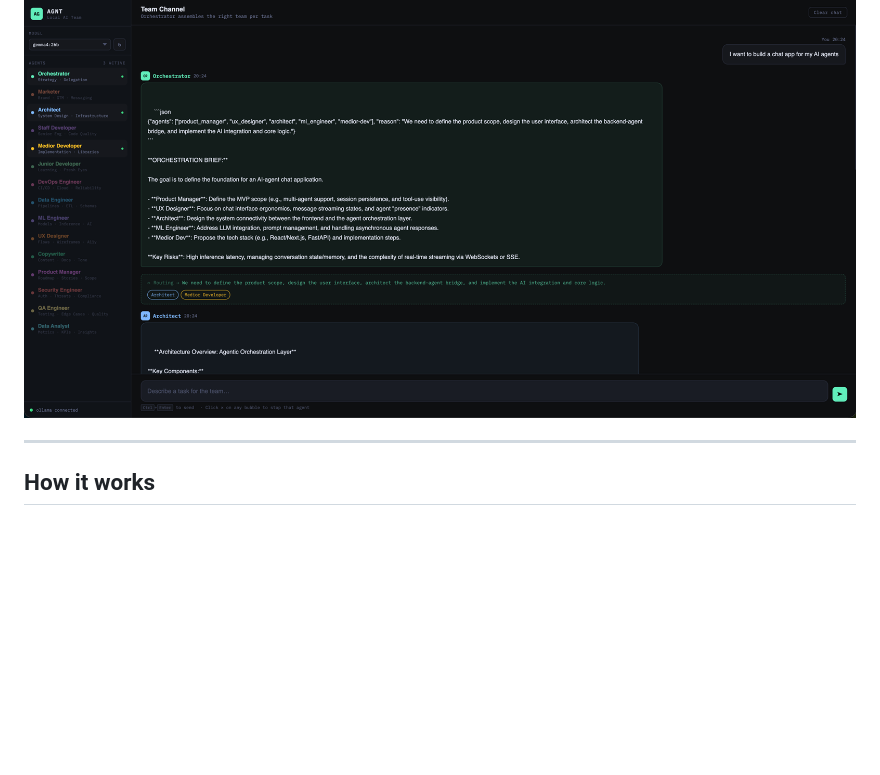
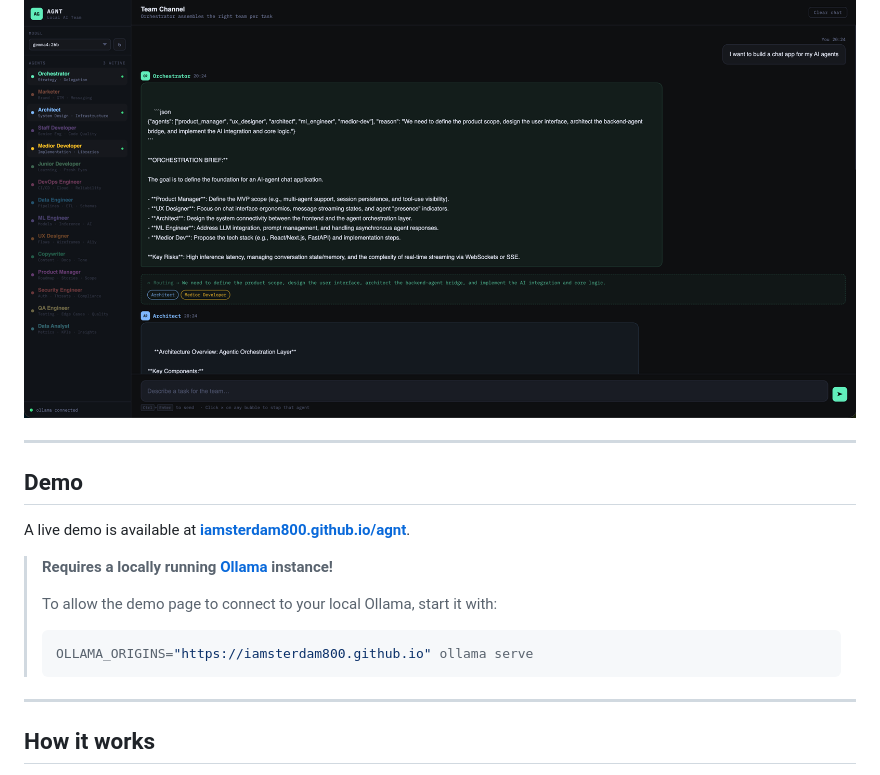
Before and after one commit to scrumcoin/agnt, a Markdown page: README.md, the part around the change. Drawn GitHub-style; blank space fills up the shorter version.

Commit message:
Running instructions & demo page

````diff
--- a/README.md
+++ b/README.md
@@ -5,6 +5,20 @@ A single-file browser app that runs a virtual product team powered by local LLMs
 No backend. No API keys. No cloud. Everything runs on your machine.
 
 ![AGNT Screenshot](screenshot.png)
+
+---
+
+## Demo
+
+A live demo is available at **[iamsterdam800.github.io/agnt](https://iamsterdam800.github.io/agnt/)**.
+
+> **Requires a locally running [Ollama](https://ollama.com) instance!**
+>
+> To allow the demo page to connect to your local Ollama, start it with:
+>
+> ```bash
+> OLLAMA_ORIGINS="https://iamsterdam800.github.io" ollama serve
+> ```
 
 ---
 
````
